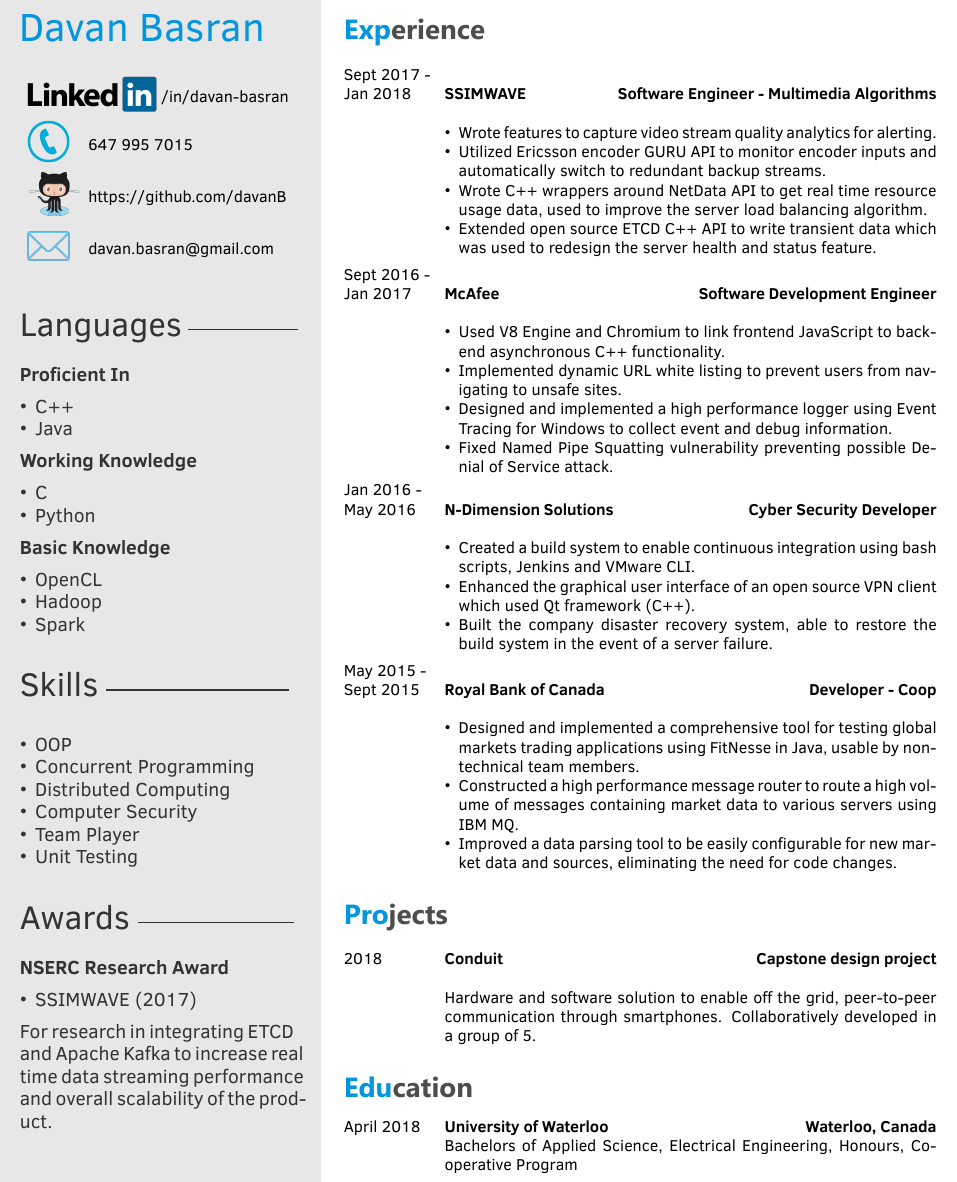
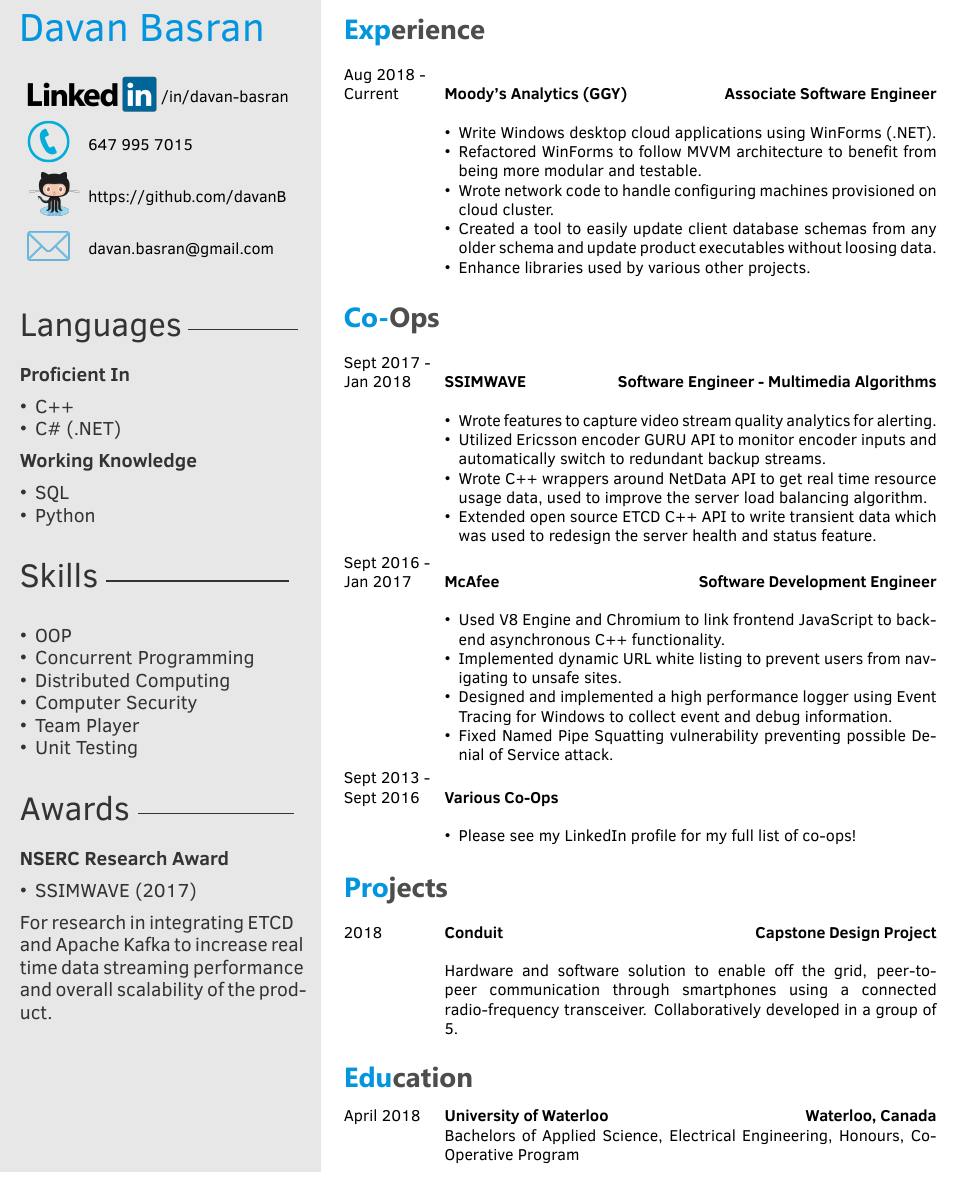
Before and after one commit to davanB/Resume, a LaTeX CV (template.tex, which reads twentysecondcv.cls): part of the page, cut so that both start at the same text. Compiled offline with XeLaTeX.

Commit message:
update work history

```diff
--- a/template.tex
+++ b/template.tex
@@ -62,8 +62,26 @@
 %----------------------------------------------------------------------------------------
 %	 EXPERIENCE
 %----------------------------------------------------------------------------------------
+\section{Experience}
 
-\section{Experience}
+\begin{twenty} % Environment for a list with descriptions
+		\twentyitem
+    	{Aug 2018 -\\Current}
+        {\href{https://www.ggy.com/}{Moody's Analytics (GGY)}}
+        {Associate Software Engineer}
+        {}
+        {
+        {\begin{itemize}
+        \item Write Windows desktop cloud applications using WinForms (.NET).
+        \item Refactored WinForms to follow MVVM architecture to benefit from being more modular and testable.
+        \item Wrote network code to handle configuring machines provisioned on cloud cluster.
+        \item Created a tool to easily update client database schemas from any older schema and update product executables without loosing data.
+        \item Enhance libraries used by various other projects.
+    \end{itemize}}
+        }
+\end{twenty}
+
+\section{Co-Ops}
 
 \begin{twenty} % Environment for a list with descriptions
 		\twentyitem
@@ -94,31 +112,17 @@
     \end{itemize}}
         }
 
-    \twentyitem
-   		{Jan 2016 - \\ May 2016}
-        {\href{https://www.n-dimension.com}{N-Dimension Solutions}}
-        {Cyber Security Developer}
+        	\twentyitem
+    	{Sept 2013 - \\ Sept 2016}
+        {\href{https://linkedin.com/in/davan-basran}{Various Co-Ops}}
+        {}
         {}
         {
         {\begin{itemize}
-        \item Created a build system to enable continuous integration using bash scripts, Jenkins and VMware CLI.
-        \item Enhanced the graphical user interface of an open source VPN client which used Qt framework (C++).
-        \item Built the company disaster recovery system, able to restore the build system in the event of a server failure.
+        \item Please see my LinkedIn profile for my full list of co-ops!
     \end{itemize}}
         }
 
-     \twentyitem
-   		{May 2015 - \\ Sept 2015}
-        {\href{https://www.rbcwealthmanagement.com}{Royal Bank of Canada}}
-        {Developer - Coop}
-        {}
-        {
-        \begin{itemize}
-        \item Designed and implemented a comprehensive tool for testing global markets trading applications using FitNesse in Java, usable by non-technical team members.
-        \item Constructed a high performance message router to route a high volume of messages containing market data to various servers using IBM MQ.
-        \item Improved a data parsing tool to be easily configurable for new market data and sources, eliminating the need for code changes.
-    \end{itemize}
-    	}
 \end{twenty}
 
 \section{Projects}
@@ -126,11 +130,11 @@
 \twentyitem
    		{2018}
         {Conduit}
-        {Capstone design project}
+        {Capstone Design Project}
         {}
         {
         \\
-        Hardware and software solution to enable off the grid, peer-to-peer communication through smartphones. Collaboratively developed in a group of 5.
+        Hardware and software solution to enable off the grid, peer-to-peer communication through smartphones using a connected radio-frequency transceiver. Collaboratively developed in a group of 5.
         }
 \end{twenty}
 
--- a/twentysecondcv.cls
+++ b/twentysecondcv.cls
@@ -225,18 +225,12 @@
         \profilsubesection {Proficient In}
         \begin{itemize} [noitemsep]
         \item C++
-        \item Java
+        \item C\# (.NET)
     \end{itemize}
     \profilsubesection {Working Knowledge}
     \begin{itemize} [noitemsep]
-        \item C
+        \item SQL
         \item Python
-    \end{itemize}
-    \profilsubesection {Basic Knowledge}
-    \begin{itemize} [noitemsep]
-        \item OpenCL
-        \item Hadoop
-        \item Spark
     \end{itemize}
 
     %------------------------------------------------
```
Also changed, not shown: template.tex (2 more changed lines).
